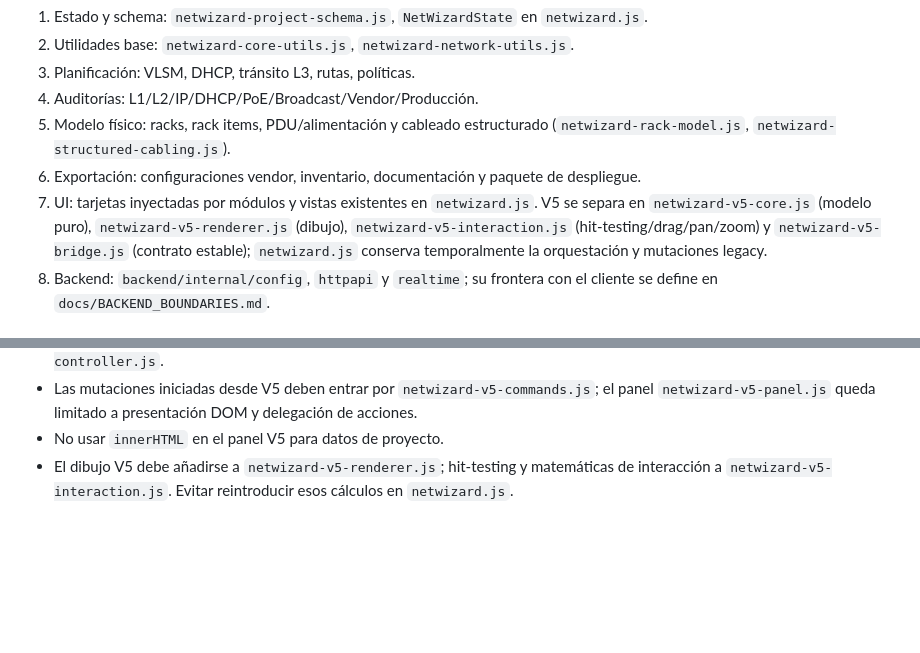
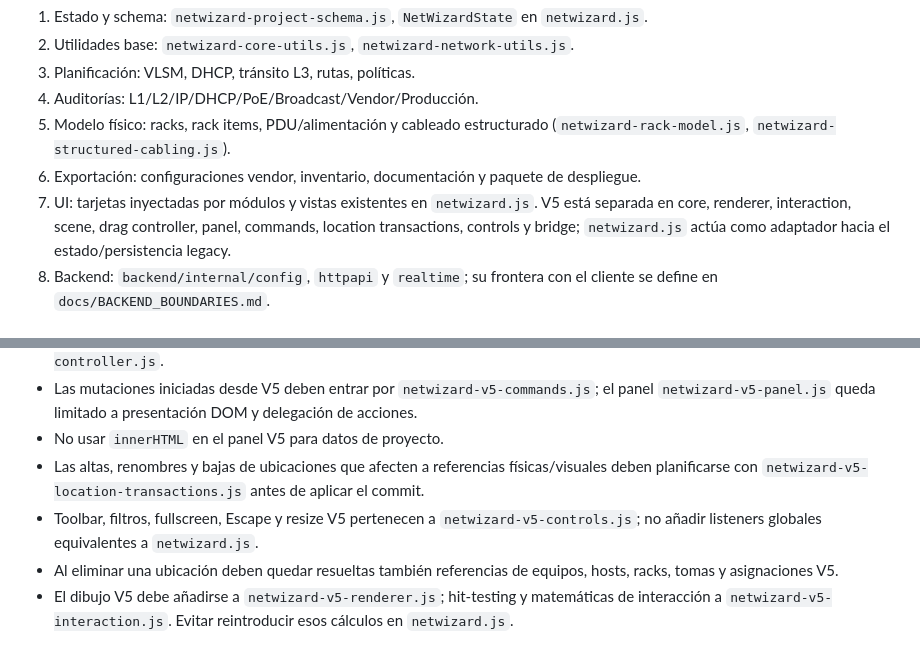
Before and after one commit to WolcenOn/NetWizard, a Markdown page: docs/MAINTENANCE_GUIDE.md, 2 parts joined by grey strips. GitHub-like rendering; blank space fills up the shorter version.

Commit message:
docs: define transactional location and controls ownership

```diff
--- a/docs/MAINTENANCE_GUIDE.md
+++ b/docs/MAINTENANCE_GUIDE.md
@@ -12,7 +12,7 @@ Capas principales:
 4. Auditorías: L1/L2/IP/DHCP/PoE/Broadcast/Vendor/Producción.
 5. Modelo físico: racks, rack items, PDU/alimentación y cableado estructurado (`netwizard-rack-model.js`, `netwizard-structured-cabling.js`).
 6. Exportación: configuraciones vendor, inventario, documentación y paquete de despliegue.
-7. UI: tarjetas inyectadas por módulos y vistas existentes en `netwizard.js`. V5 se separa en `netwizard-v5-core.js` (modelo puro), `netwizard-v5-renderer.js` (dibujo), `netwizard-v5-interaction.js` (hit-testing/drag/pan/zoom) y `netwizard-v5-bridge.js` (contrato estable); `netwizard.js` conserva temporalmente la orquestación y mutaciones legacy.
+7. UI: tarjetas inyectadas por módulos y vistas existentes en `netwizard.js`. V5 está separada en core, renderer, interaction, scene, drag controller, panel, commands, location transactions, controls y bridge; `netwizard.js` actúa como adaptador hacia el estado/persistencia legacy.
 8. Backend: `backend/internal/config`, `httpapi` y `realtime`; su frontera con el cliente se define en `docs/BACKEND_BOUNDARIES.md`.
 
 ## Reglas para cambios futuros
@@ -34,6 +34,9 @@ Capas principales:
 - La composición del frame pertenece a `netwizard-v5-scene.js` y la sesión pointer/drag a `netwizard-v5-drag-controller.js`.
 - Las mutaciones iniciadas desde V5 deben entrar por `netwizard-v5-commands.js`; el panel `netwizard-v5-panel.js` queda limitado a presentación DOM y delegación de acciones.
 - No usar `innerHTML` en el panel V5 para datos de proyecto.
+- Las altas, renombres y bajas de ubicaciones que afecten a referencias físicas/visuales deben planificarse con `netwizard-v5-location-transactions.js` antes de aplicar el commit.
+- Toolbar, filtros, fullscreen, Escape y resize V5 pertenecen a `netwizard-v5-controls.js`; no añadir listeners globales equivalentes a `netwizard.js`.
+- Al eliminar una ubicación deben quedar resueltas también referencias de equipos, hosts, racks, tomas y asignaciones V5.
 - El dibujo V5 debe añadirse a `netwizard-v5-renderer.js`; hit-testing y matemáticas de interacción a `netwizard-v5-interaction.js`. Evitar reintroducir esos cálculos en `netwizard.js`.
 
 ## Comentarios de código
```
